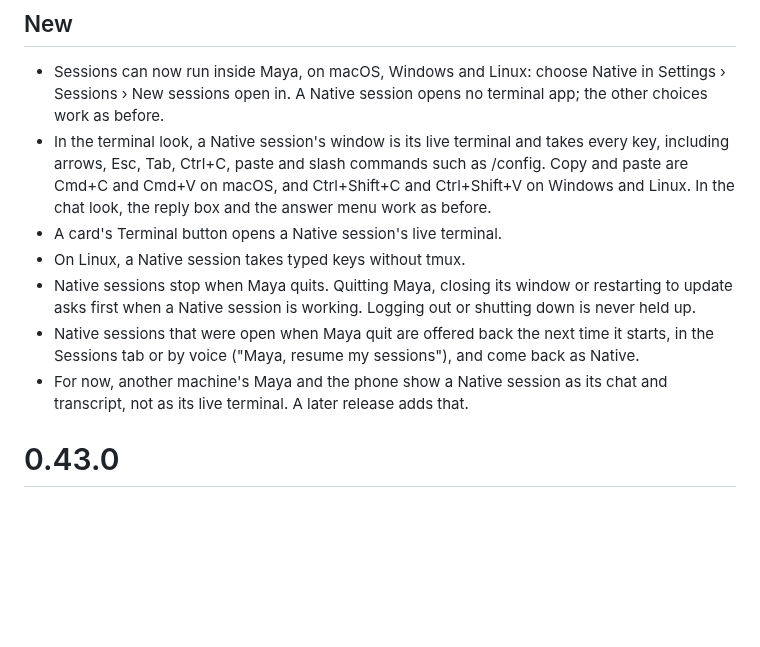
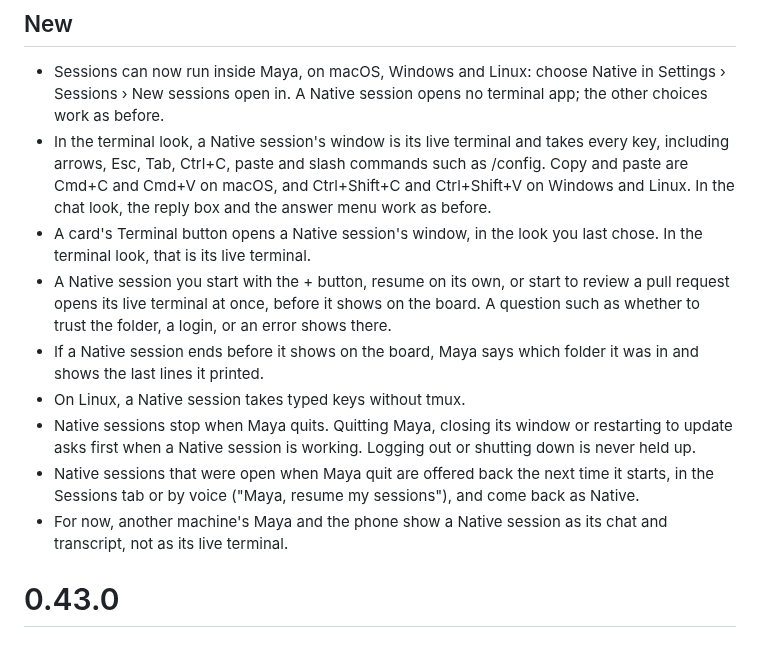
Before and after one commit to dosaki/maya, a Markdown page: RELEASE_NOTES.md, the part around the change. Drawn GitHub-style; blank space fills up the shorter version.

```diff
--- a/RELEASE_NOTES.md
+++ b/RELEASE_NOTES.md
@@ -4,11 +4,13 @@
 
 - Sessions can now run inside Maya, on macOS, Windows and Linux: choose Native in Settings › Sessions › New sessions open in. A Native session opens no terminal app; the other choices work as before.
 - In the terminal look, a Native session's window is its live terminal and takes every key, including arrows, Esc, Tab, Ctrl+C, paste and slash commands such as /config. Copy and paste are Cmd+C and Cmd+V on macOS, and Ctrl+Shift+C and Ctrl+Shift+V on Windows and Linux. In the chat look, the reply box and the answer menu work as before.
-- A card's Terminal button opens a Native session's live terminal.
+- A card's Terminal button opens a Native session's window, in the look you last chose. In the terminal look, that is its live terminal.
+- A Native session you start with the + button, resume on its own, or start to review a pull request opens its live terminal at once, before it shows on the board. A question such as whether to trust the folder, a login, or an error shows there.
+- If a Native session ends before it shows on the board, Maya says which folder it was in and shows the last lines it printed.
 - On Linux, a Native session takes typed keys without tmux.
 - Native sessions stop when Maya quits. Quitting Maya, closing its window or restarting to update asks first when a Native session is working. Logging out or shutting down is never held up.
 - Native sessions that were open when Maya quit are offered back the next time it starts, in the Sessions tab or by voice ("Maya, resume my sessions"), and come back as Native.
-- For now, another machine's Maya and the phone show a Native session as its chat and transcript, not as its live terminal. A later release adds that.
+- For now, another machine's Maya and the phone show a Native session as its chat and transcript, not as its live terminal.
 
 # 0.43.0
 
```
Also changed, not shown: README.md (+3 -3 lines).
